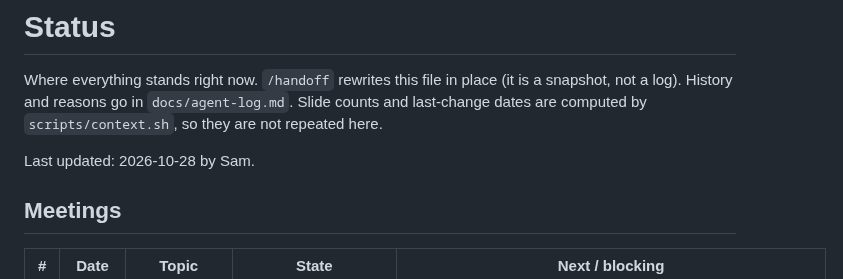
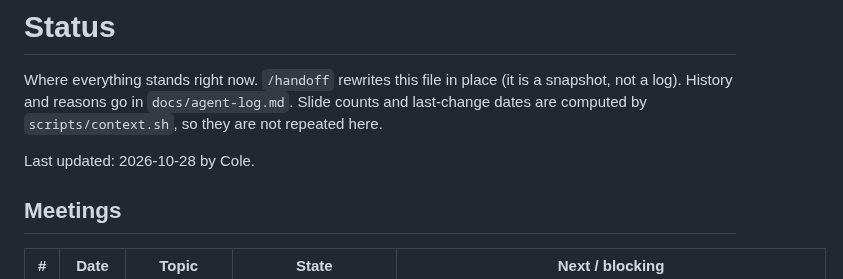
Before and after one commit to pcolee/explorAI, a Markdown page: docs/status.md, the part around one of its changes. GitHub-like rendering.

```diff
--- a/docs/status.md
+++ b/docs/status.md
@@ -2,7 +2,7 @@
 
 Where everything stands right now. `/handoff` rewrites this file in place (it is a snapshot, not a log). History and reasons go in `docs/agent-log.md`. Slide counts and last-change dates are computed by `scripts/context.sh`, so they are not repeated here.
 
-Last updated: 2026-10-28 by Sam.
+Last updated: 2026-10-28 by Cole.
 
 ## Meetings
 
```
Also changed, not shown: other parts of docs/status.md (+2 -2 lines), docs/agent-log.md (+12 -1 lines).
